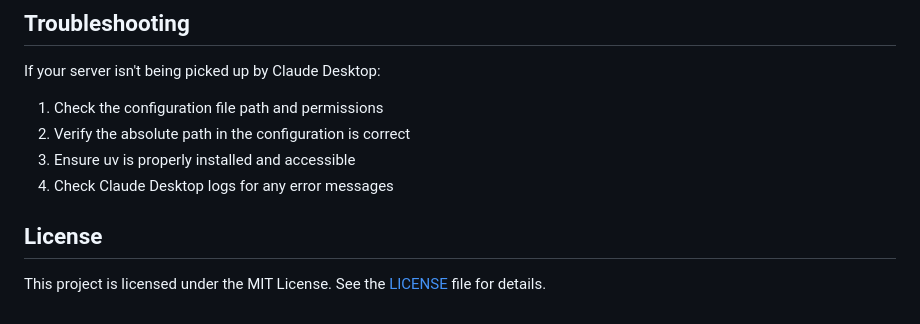
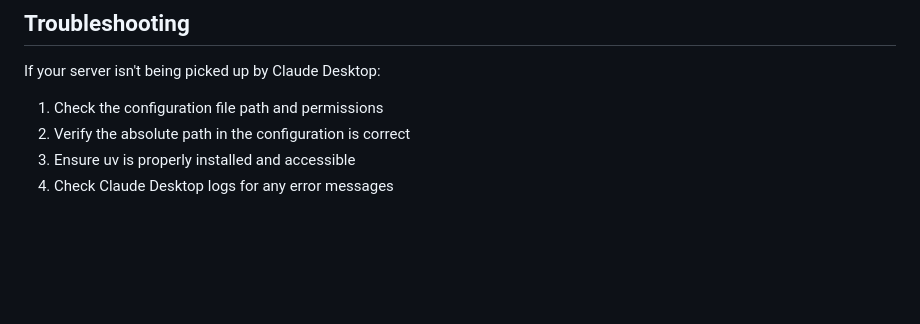
Before and after one commit to othmansamih/docs-mcp-server, a Markdown page: README.md, the part around the change. GitHub-like rendering; blank space fills up the shorter version.

```diff
--- a/README.md
+++ b/README.md
@@ -113,7 +113,3 @@ If your server isn't being picked up by Claude Desktop:
 2. Verify the absolute path in the configuration is correct
 3. Ensure uv is properly installed and accessible
 4. Check Claude Desktop logs for any error messages
-
-## License
-
-This project is licensed under the MIT License. See the [LICENSE](LICENSE) file for details.
```
